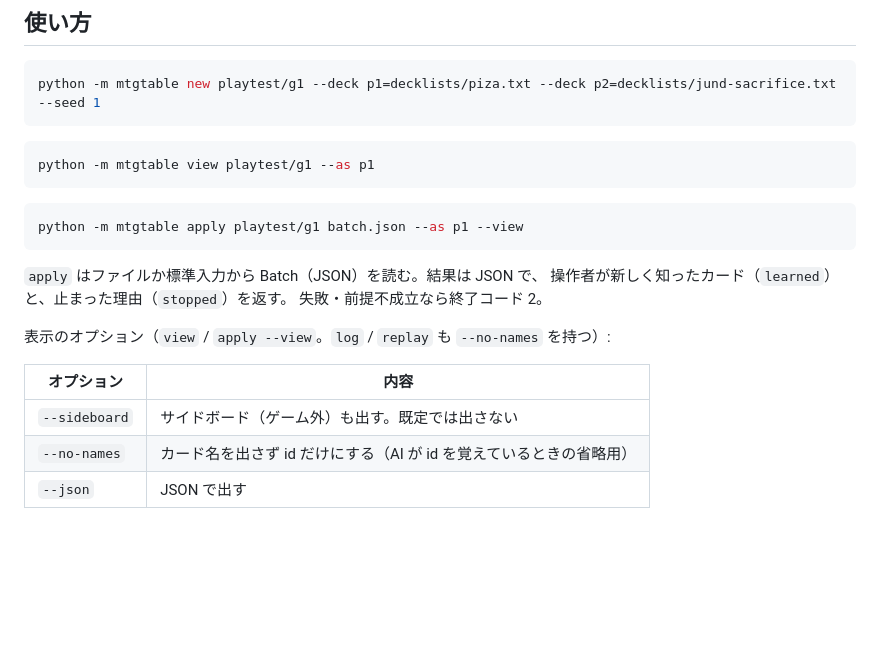
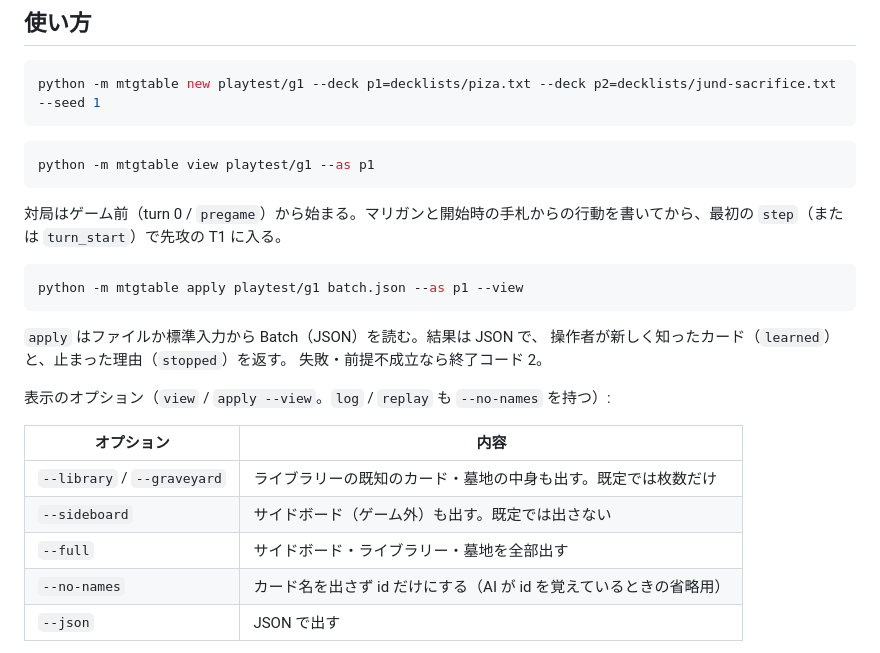
Before and after one commit to tet550/mtg-playtest, a Markdown page: README.md, the part around one of its changes. GitHub-like rendering; blank space fills up the shorter version.

````diff
--- a/README.md
+++ b/README.md
@@ -32,6 +32,9 @@ python -m mtgtable new playtest/g1 --deck p1=decklists/piza.txt --deck p2=deckli
 python -m mtgtable view playtest/g1 --as p1
 ```
 
+対局はゲーム前（turn 0 / `pregame`）から始まる。マリガンと開始時の手札からの行動を書いてから、最初の
+`step`（または `turn_start`）で先攻の T1 に入る。
+
 ```bash
 python -m mtgtable apply playtest/g1 batch.json --as p1 --view
 ```
@@ -44,7 +47,9 @@ python -m mtgtable apply playtest/g1 batch.json --as p1 --view
 
 | オプション | 内容 |
 |---|---|
+| `--library` / `--graveyard` | ライブラリーの既知のカード・墓地の中身も出す。既定では枚数だけ |
 | `--sideboard` | サイドボード（ゲーム外）も出す。既定では出さない |
+| `--full` | サイドボード・ライブラリー・墓地を全部出す |
 | `--no-names` | カード名を出さず id だけにする（AI が id を覚えているときの省略用） |
 | `--json` | JSON で出す |
 
````
Also changed, not shown: other parts of README.md (+22 -8 lines), 1 other file.
